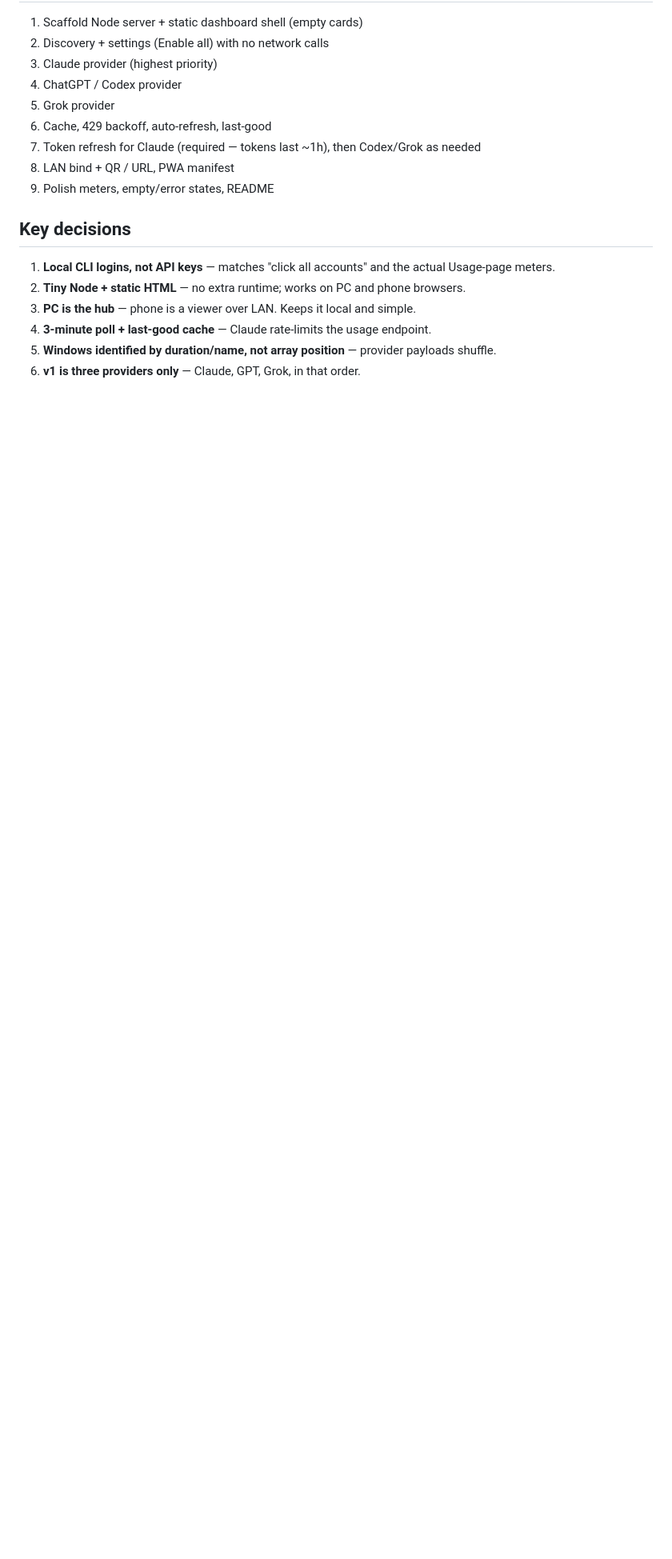
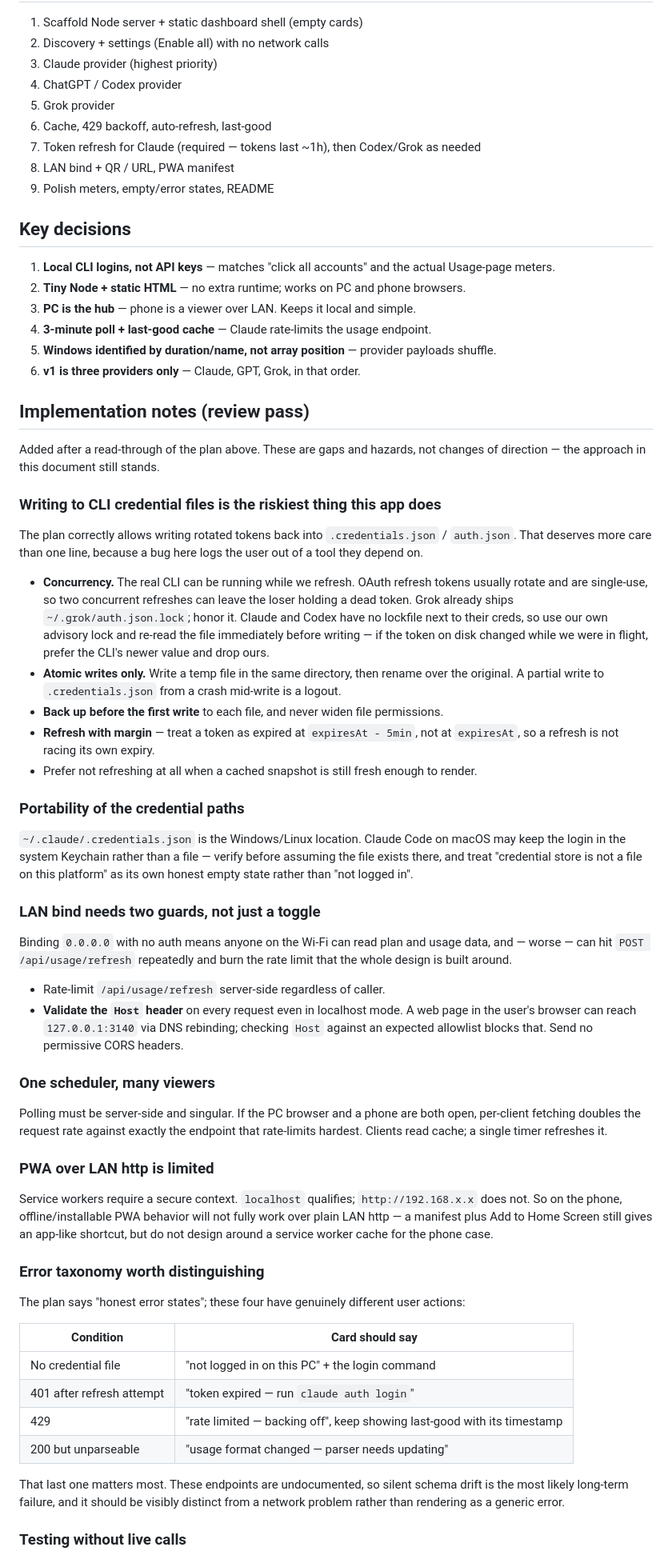
Before and after one commit to JoshuaMaiorino/usage-tracker, a Markdown page: docs/design.md, the part around one of its changes. Shown at 80% size. Rendered like a GitHub page; blank space fills up the shorter version.

Commit message:
Add implementation notes to the design doc
Review pass over the existing plan. No change of direction -- these are
gaps and hazards found reading it end to end.

Main ones: credential-file writes need locking, atomic rename, and a
refresh margin, since the real CLI may be running concurrently and
rotating refresh tokens are single-use; LAN bind needs Host-header
validation and a server-side limit on /api/usage/refresh; polling must be
one server-side scheduler rather than per-client; service workers need a
secure context, so the phone PWA story is limited over LAN http; and
schema drift deserves its own error state, since undocumented endpoints
make it the likeliest long-term failure.

Co-Authored-By: Claude Opus 5 (1M context) <noreply@anthropic.com>

```diff
--- a/docs/design.md
+++ b/docs/design.md
@@ -248,3 +248,71 @@ Live provider calls can fail if an endpoint moved. Treat a well-formed error car
 4. **3-minute poll + last-good cache** — Claude rate-limits the usage endpoint.
 5. **Windows identified by duration/name, not array position** — provider payloads shuffle.
 6. **v1 is three providers only** — Claude, GPT, Grok, in that order.
+
+## Implementation notes (review pass)
+
+Added after a read-through of the plan above. These are gaps and hazards, not changes of direction — the
+approach in this document still stands.
+
+### Writing to CLI credential files is the riskiest thing this app does
+
+The plan correctly allows writing rotated tokens back into `.credentials.json` / `auth.json`. That deserves
+more care than one line, because a bug here logs the user out of a tool they depend on.
+
+- **Concurrency.** The real CLI can be running while we refresh. OAuth refresh tokens usually rotate and are
+  single-use, so two concurrent refreshes can leave the loser holding a dead token. Grok already ships
+  `~/.grok/auth.json.lock`; honor it. Claude and Codex have no lockfile next to their creds, so use our own
+  advisory lock and re-read the file immediately before writing — if the token on disk changed while we were
+  in flight, prefer the CLI's newer value and drop ours.
+- **Atomic writes only.** Write a temp file in the same directory, then rename over the original. A partial
+  write to `.credentials.json` from a crash mid-write is a logout.
+- **Back up before the first write** to each file, and never widen file permissions.
+- **Refresh with margin** — treat a token as expired at `expiresAt - 5min`, not at `expiresAt`, so a refresh
+  is not racing its own expiry.
+- Prefer not refreshing at all when a cached snapshot is still fresh enough to render.
+
+### Portability of the credential paths
+
+`~/.claude/.credentials.json` is the Windows/Linux location. Claude Code on macOS may keep the login in the
+system Keychain rather than a file — verify before assuming the file exists there, and treat "credential
+store is not a file on this platform" as its own honest empty state rather than "not logged in".
+
+### LAN bind needs two guards, not just a toggle
+
+Binding `0.0.0.0` with no auth means anyone on the Wi-Fi can read plan and usage data, and — worse — can hit
+`POST /api/usage/refresh` repeatedly and burn the rate limit that the whole design is built around.
+
+- Rate-limit `/api/usage/refresh` server-side regardless of caller.
+- **Validate the `Host` header** on every request even in localhost mode. A web page in the user's browser can
+  reach `127.0.0.1:3140` via DNS rebinding; checking `Host` against an expected allowlist blocks that. Send no
+  permissive CORS headers.
+
+### One scheduler, many viewers
+
+Polling must be server-side and singular. If the PC browser and a phone are both open, per-client fetching
+doubles the request rate against exactly the endpoint that rate-limits hardest. Clients read cache; a single
+timer refreshes it.
+
+### PWA over LAN http is limited
+
+Service workers require a secure context. `localhost` qualifies; `http://192.168.x.x` does not. So on the
+phone, offline/installable PWA behavior will not fully work over plain LAN http — a manifest plus Add to Home
+Screen still gives an app-like shortcut, but do not design around a service worker cache for the phone case.
+
+### Error taxonomy worth distinguishing
+
+The plan says "honest error states"; these four have genuinely different user actions:
+
+| Condition | Card should say |
+|---|---|
+| No credential file | "not logged in on this PC" + the login command |
+| 401 after refresh attempt | "token expired — run `claude auth login`" |
+| 429 | "rate limited — backing off", keep showing last-good with its timestamp |
+| 200 but unparseable | "usage format changed — parser needs updating" |
+
+That last one matters most. These endpoints are undocumented, so silent schema drift is the most likely
+long-term failure, and it should be visibly distinct from a network problem rather than rendering as a
+generic error.
+
+### Testing without live calls
+
```
Also changed, not shown: other parts of docs/design.md (+14 -0 lines).
